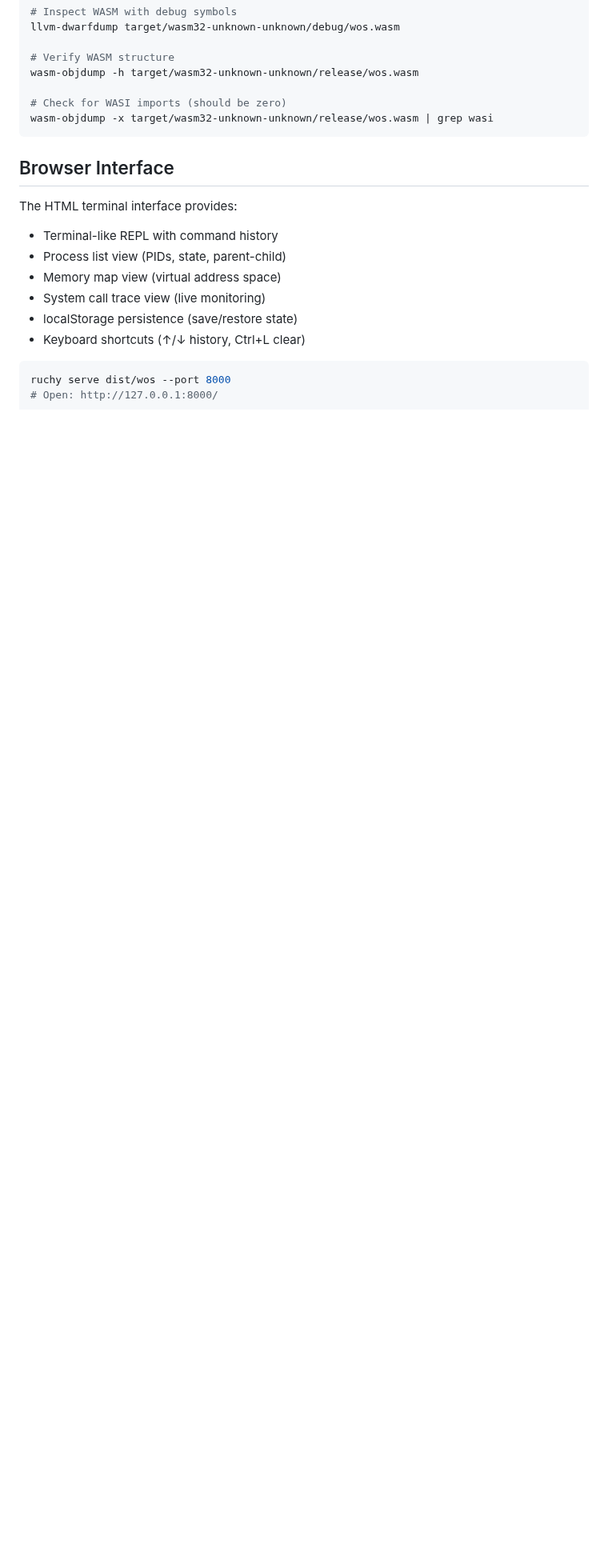
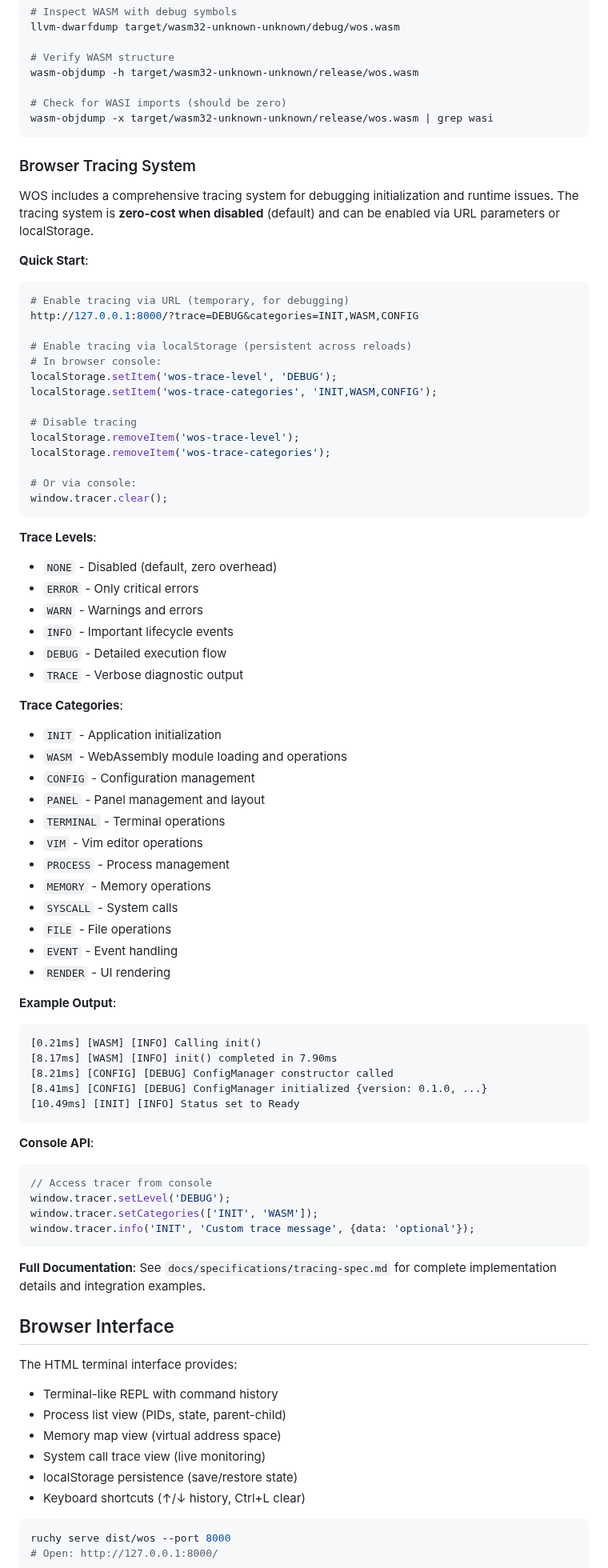
Before and after one commit to paiml/wos, a Markdown page: CLAUDE.md, the part around the change. Shown at 80% size. Rendered like a GitHub page; blank space fills up the shorter version.

Commit message:
docs: Add browser tracing system documentation to CLAUDE.md and README.md
Added comprehensive documentation for the zero-cost tracing system that was
instrumental in debugging E2E test failures. The tracing system provides:

- Zero-cost abstraction when disabled (default)
- URL parameter support: ?trace=DEBUG&categories=INIT,WASM,CONFIG
- localStorage persistence
- Console API for runtime control
- Comprehensive categories (INIT, WASM, CONFIG, PANEL, TERMINAL, etc.)

This tracing system directly enabled discovery of the Terminal.setupEventListeners()
null reference bug that was causing 100% E2E test failure.

🤖 Generated with [Claude Code](https://claude.com/claude-code)

Co-Authored-By: Claude <noreply@anthropic.com>

````diff
--- a/CLAUDE.md
+++ b/CLAUDE.md
@@ -444,6 +444,69 @@ wasm-objdump -h target/wasm32-unknown-unknown/release/wos.wasm
 wasm-objdump -x target/wasm32-unknown-unknown/release/wos.wasm | grep wasi
 ```
 
+### Browser Tracing System
+
+WOS includes a comprehensive tracing system for debugging initialization and runtime issues. The tracing system is **zero-cost when disabled** (default) and can be enabled via URL parameters or localStorage.
+
+**Quick Start**:
+```bash
+# Enable tracing via URL (temporary, for debugging)
+http://127.0.0.1:8000/?trace=DEBUG&categories=INIT,WASM,CONFIG
+
+# Enable tracing via localStorage (persistent across reloads)
+# In browser console:
+localStorage.setItem('wos-trace-level', 'DEBUG');
+localStorage.setItem('wos-trace-categories', 'INIT,WASM,CONFIG');
+
+# Disable tracing
+localStorage.removeItem('wos-trace-level');
+localStorage.removeItem('wos-trace-categories');
+
+# Or via console:
+window.tracer.clear();
+```
+
+**Trace Levels**:
+- `NONE` - Disabled (default, zero overhead)
+- `ERROR` - Only critical errors
+- `WARN` - Warnings and errors
+- `INFO` - Important lifecycle events
+- `DEBUG` - Detailed execution flow
+- `TRACE` - Verbose diagnostic output
+
+**Trace Categories**:
+- `INIT` - Application initialization
+- `WASM` - WebAssembly module loading and operations
+- `CONFIG` - Configuration management
+- `PANEL` - Panel management and layout
+- `TERMINAL` - Terminal operations
+- `VIM` - Vim editor operations
+- `PROCESS` - Process management
+- `MEMORY` - Memory operations
+- `SYSCALL` - System calls
+- `FILE` - File operations
+- `EVENT` - Event handling
+- `RENDER` - UI rendering
+
+**Example Output**:
+```
+[0.21ms] [WASM] [INFO] Calling init()
+[8.17ms] [WASM] [INFO] init() completed in 7.90ms
+[8.21ms] [CONFIG] [DEBUG] ConfigManager constructor called
+[8.41ms] [CONFIG] [DEBUG] ConfigManager initialized {version: 0.1.0, ...}
+[10.49ms] [INIT] [INFO] Status set to Ready
+```
+
+**Console API**:
+```javascript
+// Access tracer from console
+window.tracer.setLevel('DEBUG');
+window.tracer.setCategories(['INIT', 'WASM']);
+window.tracer.info('INIT', 'Custom trace message', {data: 'optional'});
+```
+
+**Full Documentation**: See `docs/specifications/tracing-spec.md` for complete implementation details and integration examples.
+
 ## Browser Interface
 
 The HTML terminal interface provides:
````
Also changed, not shown: README.md (+36 -0 lines).
